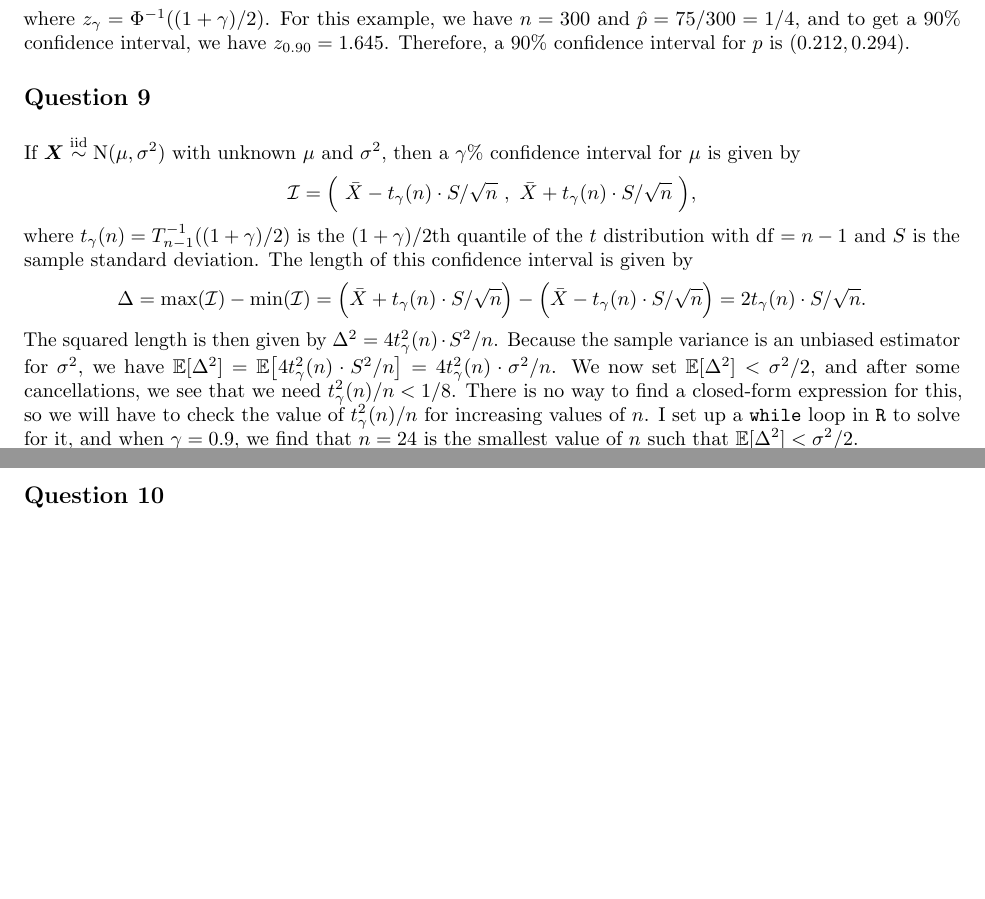
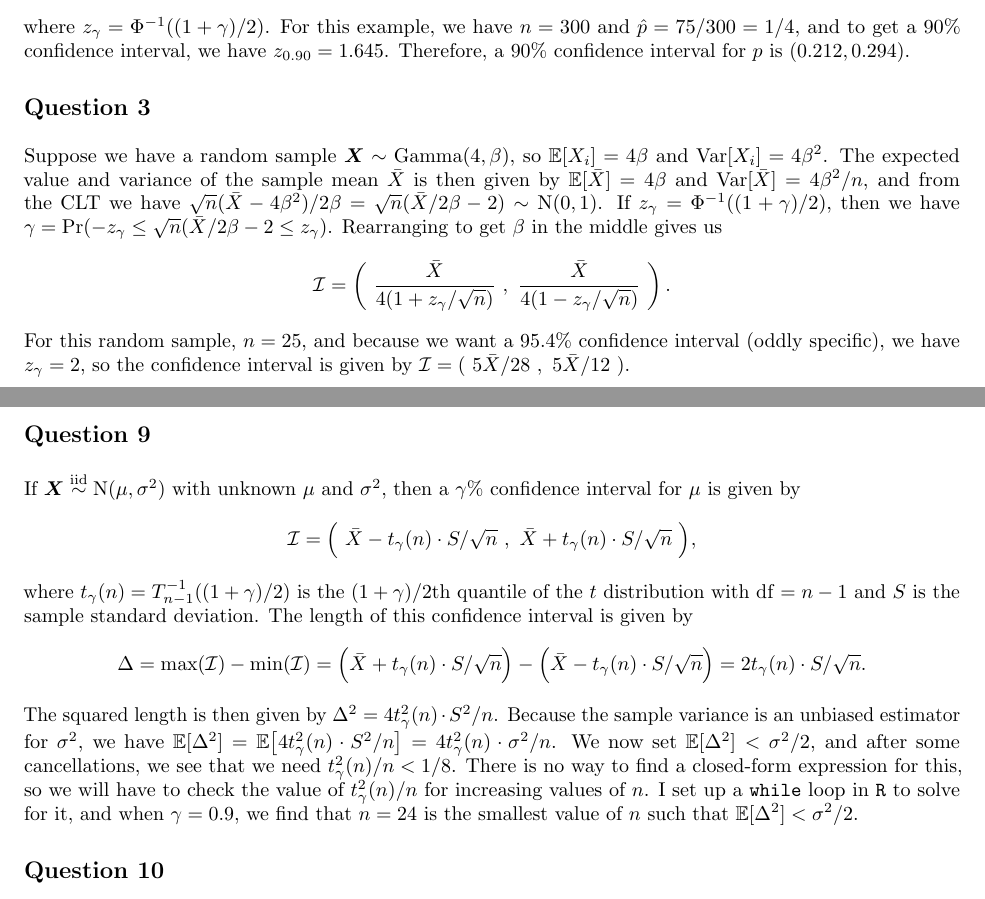
Before and after one commit to akenny430/stat-gr5204, a LaTeX document (hwk/hwk02/hwk02-ans.tex): two parts of pages 1 and 2 of 2 before the commit and two parts of pages 1 and 2 of 3 after it, joined at a grey line, cut so that both start at the same text, the shorter picture padded with empty space. Compiled offline with pdfLaTeX.

Commit message:
worked on q03

```diff
--- a/hwk/hwk02/hwk02-ans.tex
+++ b/hwk/hwk02/hwk02-ans.tex
@@ -76,7 +76,18 @@ It can then be shown that a \(100\gamma\)\%{} confidence interval for \(\hat{p}\
 where \(\zgam = \Phi^{-1}((1 + \gamma)/2)\). For this example, we have \(n = 300\) and \(\hat{p} = 75 / 300 = 1/4\), and to get a \(90\)\%{}
 confidence interval, we have \(z_{0.90} = 1.645\). Therefore, a \(90\)\%{} confidence interval for \(p\) is \((0.212, 0.294)\).
 
-
+%' ============================================================================================================================================================
+\section{Question 3} \noindent
+Suppose we have a random sample \(\bm{X} \sim \mathrm{Gamma}(4, \beta)\), so \(\mathbb{E}[X_i] = 4\beta\) and \(\mathrm{Var}[X_i] = 4 \beta^2\). The expected
+value and variance of the sample mean \(\bar{X}\) is then given by \(\mathbb{E}[\bar{X}] = 4 \beta\) and \(\mathrm{Var}[\bar{X}] = 4 \beta^2 / n\), and from
+the CLT we have \(\sqrt{n}(\bar{X} - 4 \beta^2) / 2 \beta = \sqrt{n}(\bar{X} / 2 \beta - 2) \sim \mathrm{N}(0, 1)\). If \(\zgam = \Phi^{-1}((1 + \gamma) / 2)\),
+then we have \(\gamma = \mathrm{Pr} (-\zgam \le \sqrt{n}(\bar{X} / 2 \beta - 2 \le \zgam)\). Rearranging to get \(\beta\) in the middle gives us
+\begin{align*}
+    \mathcal{I}
+    = \left( ~ \frac{\bar{X}}{4(1 + \zgam / \sqrt{n})} ~,~ \frac{\bar{X}}{4(1 - \zgam / \sqrt{n})} ~ \right).
+\end{align*}
+For this random sample, \(n = 25\), and because we want a \(95.4\)\%{} confidence interval (oddly specific), we have \(\zgam = 2\), so the confidence interval
+is given by \(\mathcal{I} = ( ~ 5\bar{X} / 28 ~,~ 5 \bar{X} / 12 ~)\).
 
 %' ============================================================================================================================================================
 \section{Question 9} \noindent
```
Also changed, not shown: hwk/hwk02/hwk02-ans.pdf.
